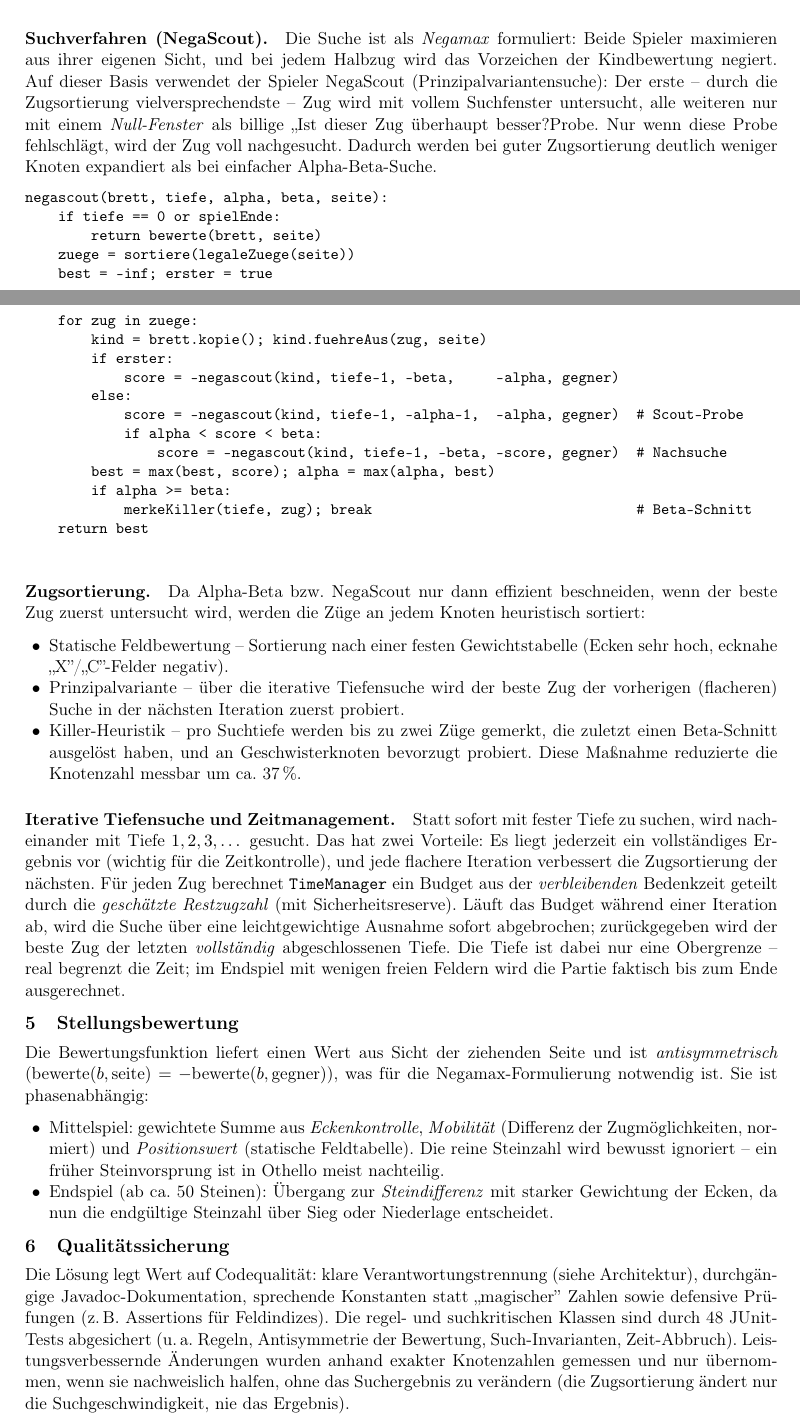
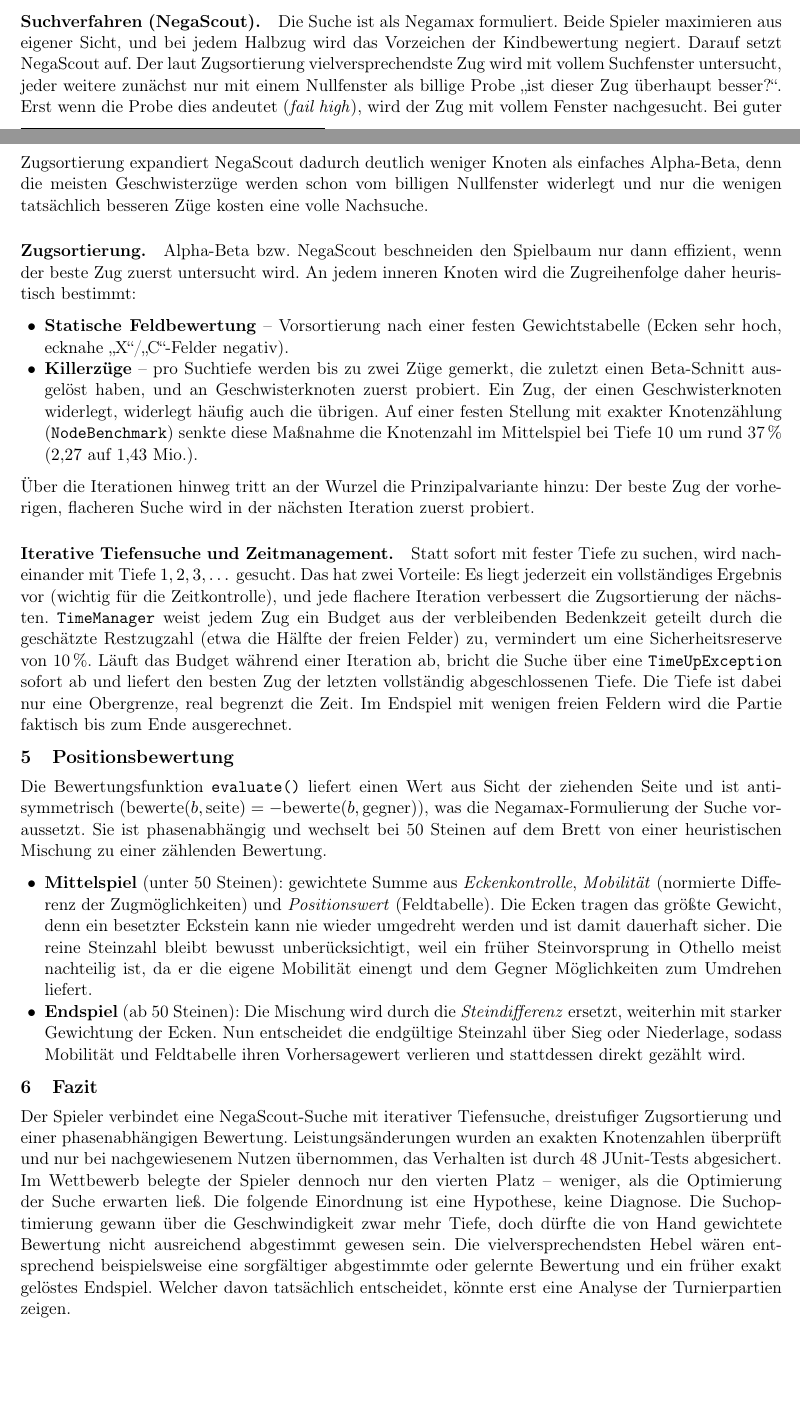
Before and after one commit to Wendo99/OthelloPlayer, a LaTeX document (doc/Ausarbeitung.tex): two parts of pages 1 and 2 of 2, joined at a grey line, cut so that both start at the same text, the shorter picture padded with empty space. Compiled offline with pdfLaTeX.

Commit message:
final: finished documentation

```diff
--- a/doc/Ausarbeitung.tex
+++ b/doc/Ausarbeitung.tex
@@ -61,80 +87,84 @@
 
 \paragraph{Suchverfahren (NegaScout).}
-    Die Suche ist als \emph{Negamax} formuliert: Beide Spieler maximieren aus ihrer eigenen
-    Sicht, und bei jedem Halbzug wird das Vorzeichen der Kindbewertung negiert. Auf dieser Basis
-    verwendet der Spieler NegaScout (Prinzipalvariantensuche): Der erste -- durch die
-    Zugsortierung vielversprechendste -- Zug wird mit vollem Suchfenster untersucht, alle
-    weiteren nur mit einem \emph{Null-Fenster} als billige „Ist dieser Zug überhaupt besser?"-Probe.
-    Nur wenn diese Probe fehlschlägt, wird der Zug voll nachgesucht. Dadurch werden bei guter
-    Zugsortierung deutlich weniger Knoten expandiert als bei einfacher Alpha-Beta-Suche.
-
-        {\small\begin{verbatim}
-negascout(brett, tiefe, alpha, beta, seite):
-    if tiefe == 0 or spielEnde:
-        return bewerte(brett, seite)
-    zuege = sortiere(legaleZuege(seite))
-    best = -inf; erster = true
-    for zug in zuege:
-        kind = brett.kopie(); kind.fuehreAus(zug, seite)
-        if erster:
-            score = -negascout(kind, tiefe-1, -beta,     -alpha, gegner)
-        else:
-            score = -negascout(kind, tiefe-1, -alpha-1,  -alpha, gegner)  # Scout-Probe
-            if alpha < score < beta:
-                score = -negascout(kind, tiefe-1, -beta, -score, gegner)  # Nachsuche
-        best = max(best, score); alpha = max(alpha, best)
-        if alpha >= beta:
-            merkeKiller(tiefe, zug); break                                # Beta-Schnitt
-    return best
-    \end{verbatim}}
+Die Suche ist als Negamax formuliert.
+Beide Spieler maximieren aus eigener Sicht, und bei
+jedem Halbzug wird das Vorzeichen der Kindbewertung negiert.
+Darauf setzt NegaScout auf.
+Der laut Zugsortierung vielversprechendste Zug wird mit vollem Suchfenster untersucht, jeder
+weitere zunächst nur mit einem Nullfenster als billige Probe „ist dieser Zug überhaupt
+besser?“.
+Erst wenn die Probe dies andeutet (\textit{fail high}), wird der Zug mit vollem
+Fenster nachgesucht.
+Bei guter Zugsortierung expandiert NegaScout dadurch deutlich weniger
+Knoten als einfaches Alpha-Beta, denn die meisten Geschwisterzüge werden schon vom billigen
+Nullfenster widerlegt und nur die wenigen tatsächlich besseren Züge kosten eine volle
+Nachsuche.
 
 \paragraph{Zugsortierung.}
-    Da Alpha-Beta bzw.\ NegaScout nur dann effizient beschneiden, wenn der beste Zug zuerst
-    untersucht wird, werden die Züge an jedem Knoten heuristisch sortiert:
+Alpha-Beta bzw.\ NegaScout beschneiden den Spielbaum nur dann effizient, wenn der beste Zug
+zuerst untersucht wird.
+An jedem inneren Knoten wird die Zugreihenfolge daher heuristisch bestimmt:
 \begin{itemize}
-        \item Statische Feldbewertung -- Sortierung nach einer festen Gewichtstabelle
-        (Ecken sehr hoch, ecknahe „X''/„C''-Felder negativ).
-        \item Prinzipalvariante -- über die iterative Tiefensuche wird der beste Zug der
-        vorherigen (flacheren) Suche in der nächsten Iteration zuerst probiert.
-        \item Killer-Heuristik -- pro Suchtiefe werden bis zu zwei Züge gemerkt, die
-        zuletzt einen Beta-Schnitt ausgelöst haben, und an Geschwisterknoten bevorzugt
-        probiert. Diese Maßnahme reduzierte die Knotenzahl messbar um ca.\ 37\,\%.
+\item \textbf{Statische Feldbewertung} -- Vorsortierung nach einer festen Gewichtstabelle
+(Ecken sehr hoch, ecknahe „X“/„C“-Felder negativ).
+\item \textbf{Killerzüge} -- pro Suchtiefe werden bis zu zwei Züge gemerkt, die
+zuletzt einen Beta-Schnitt ausgelöst haben, und an Geschwisterknoten zuerst probiert.
+Ein Zug, der einen Geschwisterknoten widerlegt, widerlegt häufig auch die übrigen.
+Auf einer festen Stellung mit exakter Knotenzählung (\texttt{NodeBenchmark}) senkte diese
+Maßnahme die Knotenzahl im Mittelspiel bei Tiefe~10 um
+rund 37\,\% ($2{,}27$ auf $1{,}43$ Mio.).
 \end{itemize}
+Über die Iterationen hinweg tritt an der Wurzel die Prinzipalvariante hinzu: Der
+beste Zug der vorherigen, flacheren Suche wird in der nächsten Iteration zuerst probiert.
 
 \paragraph{Iterative Tiefensuche und Zeitmanagement.}
 Statt sofort mit fester Tiefe zu suchen, wird nacheinander mit Tiefe $1,2,3,\dots$ gesucht.
 Das hat zwei Vorteile: Es liegt jederzeit ein vollständiges Ergebnis vor (wichtig für die
-    Zeitkontrolle), und jede flachere Iteration verbessert die Zugsortierung der nächsten. Für
-    jeden Zug berechnet \texttt{TimeManager} ein Budget aus der \emph{verbleibenden} Bedenkzeit
-    geteilt durch die \emph{geschätzte Restzugzahl} (mit Sicherheitsreserve). Läuft das Budget
-    während einer Iteration ab, wird die Suche über eine leichtgewichtige Ausnahme sofort
-    abgebrochen; zurückgegeben wird der beste Zug der letzten \emph{vollständig} abgeschlossenen
-    Tiefe. Die Tiefe ist dabei nur eine Obergrenze -- real begrenzt die Zeit; im Endspiel mit
-    wenigen freien Feldern wird die Partie faktisch bis zum Ende ausgerechnet.
+Zeitkontrolle), und jede flachere Iteration verbessert die Zugsortierung der nächsten.
+\texttt{TimeManager} weist jedem Zug ein Budget aus der verbleibenden Bedenkzeit geteilt
+durch die geschätzte Restzugzahl (etwa die Hälfte der freien Felder) zu, vermindert um eine
+Sicherheitsreserve von 10\,\%. Läuft das Budget während einer Iteration ab, bricht die Suche
+über eine \texttt{TimeUpException} sofort ab und liefert den besten Zug der letzten
+vollständig abgeschlossenen Tiefe. Die Tiefe ist dabei nur eine Obergrenze, real begrenzt die
+Zeit. Im Endspiel mit wenigen freien Feldern wird die Partie faktisch bis zum Ende
+ausgerechnet.
 
 
-    \section{Stellungsbewertung}
-    Die Bewertungsfunktion liefert einen Wert aus Sicht der ziehenden Seite und ist
-    \emph{antisymmetrisch} ($\text{bewerte}(b,\text{seite}) = -\text{bewerte}(b,\text{gegner})$),
-    was für die Negamax-Formulierung notwendig ist. Sie ist phasenabhängig:
+\section{Positionsbewertung}
+Die Bewertungsfunktion \texttt{evaluate()} liefert einen Wert aus Sicht der ziehenden
+Seite und ist antisymmetrisch
+($\text{bewerte}(b,\text{seite}) = -\text{bewerte}(b,\text{gegner})$), was die
+Negamax-Formulierung der Suche voraussetzt.
+Sie ist phasenabhängig und wechselt bei 50 Steinen auf dem Brett von einer heuristischen
+Mischung zu einer zählenden Bewertung.
 \begin{itemize}
-        \item Mittelspiel: gewichtete Summe aus \emph{Eckenkontrolle}, \emph{Mobilität}
-        (Differenz der Zugmöglichkeiten, normiert) und \emph{Positionswert} (statische
-        Feldtabelle). Die reine Steinzahl wird bewusst ignoriert -- ein früher Steinvorsprung
-        ist in Othello meist nachteilig.
-        \item Endspiel (ab ca.\ 50 Steinen): Übergang zur \emph{Steindifferenz} mit starker
-        Gewichtung der Ecken, da nun die endgültige Steinzahl über Sieg oder Niederlage
-        entscheidet.
+\item \textbf{Mittelspiel} (unter 50 Steinen): gewichtete Summe aus \textit{Eckenkontrolle},
+\textit{Mobilität} (normierte Differenz der Zugmöglichkeiten) und \textit{Positionswert} (Feldtabelle).
+Die Ecken tragen das größte Gewicht, denn
+ein besetzter Eckstein kann nie wieder umgedreht werden und ist damit dauerhaft sicher.
+Die reine Steinzahl bleibt bewusst unberücksichtigt, weil ein früher Steinvorsprung in
+Othello meist nachteilig ist, da er die eigene Mobilität einengt und dem Gegner
+Möglichkeiten zum Umdrehen liefert.
+\item \textbf{Endspiel} (ab 50 Steinen): Die Mischung wird durch die \textit{Steindifferenz}
+ersetzt, weiterhin mit starker Gewichtung der Ecken. Nun entscheidet die endgültige
+Steinzahl über Sieg oder Niederlage, sodass Mobilität und Feldtabelle ihren Vorhersagewert
+verlieren und stattdessen direkt gezählt wird.
 \end{itemize}
 
 
-    \section{Qualitätssicherung}
-    Die Lösung legt Wert auf Codequalität: klare Verantwortungstrennung (siehe Architektur),
-    durchgängige Javadoc-Dokumentation, sprechende Konstanten statt „magischer'' Zahlen sowie
-    defensive Prüfungen (z.\,B.\ Assertions für Feldindizes). Die regel- und suchkritischen Klassen
-    sind durch 48 JUnit-Tests abgesichert (u.\,a.\ Regeln, Antisymmetrie der Bewertung,
-    Such-Invarianten, Zeit-Abbruch). Leistungsverbessernde Änderungen wurden anhand exakter
-    Knotenzahlen gemessen und nur übernommen, wenn sie nachweislich halfen, ohne das Suchergebnis
-    zu verändern (die Zugsortierung ändert nur die Suchgeschwindigkeit, nie das Ergebnis).
+\section{Fazit}
+Der Spieler verbindet eine NegaScout-Suche mit iterativer Tiefensuche, dreistufiger
+Zugsortierung und einer phasenabhängigen Bewertung.
+Leistungsänderungen wurden an exakten Knotenzahlen
+überprüft und nur bei nachgewiesenem Nutzen übernommen, das Verhalten ist durch
+48 JUnit-Tests abgesichert.
+Im Wettbewerb belegte der Spieler dennoch nur den vierten Platz -- weniger, als die
+Optimierung der Suche erwarten ließ.
+Die folgende Einordnung ist eine Hypothese, keine Diagnose.
+Die Suchoptimierung gewann über die Geschwindigkeit zwar mehr Tiefe, doch dürfte die von
+Hand gewichtete Bewertung nicht ausreichend abgestimmt gewesen sein.
+Die vielversprechendsten Hebel wären entsprechend beispielsweise eine sorgfältiger abgestimmte
+oder gelernte Bewertung und ein früher exakt gelöstes Endspiel.
+Welcher davon tatsächlich entscheidet, könnte erst eine Analyse der Turnierpartien zeigen.
 
 \end{document}
```
Also changed, not shown: doc/Ausarbeitung.pdf, doc/Ausarbeitung.tex (86 more changed lines), 1 other file. Lines whose indentation alone changed are shown as unchanged.
